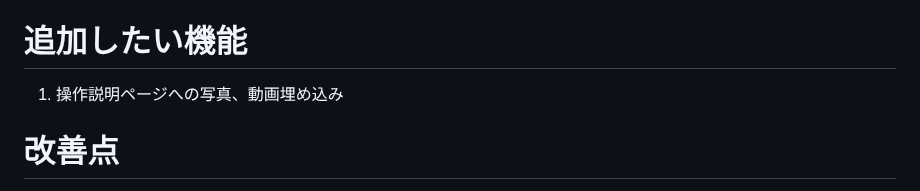
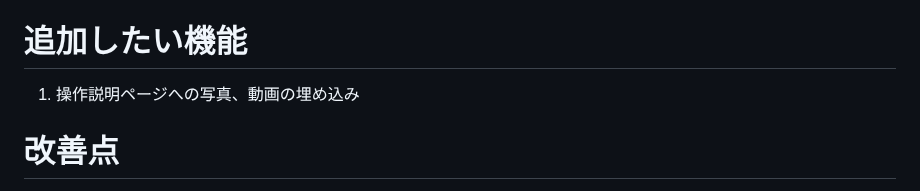
Before and after one commit to katsuya53/sunflower-garden53, a Markdown page: README.md, the part around the change. Drawn GitHub-style.

```diff
--- a/README.md
+++ b/README.md
@@ -109,7 +109,7 @@ https://docs.google.com/spreadsheets/d/1gckdPCufE7ylFW7s5P7IHMctCwj01BmyZb0qN4f2
 5. 独自ドメイン取得、AWSでSSL化
 
 # 追加したい機能
-1. 操作説明ページへの写真、動画埋め込み
+1. 操作説明ページへの写真、動画の埋め込み
 
 # 改善点
 - いいねボタンのクリック時に画面がスクロールされるので、画面を移動しないようにする
```
